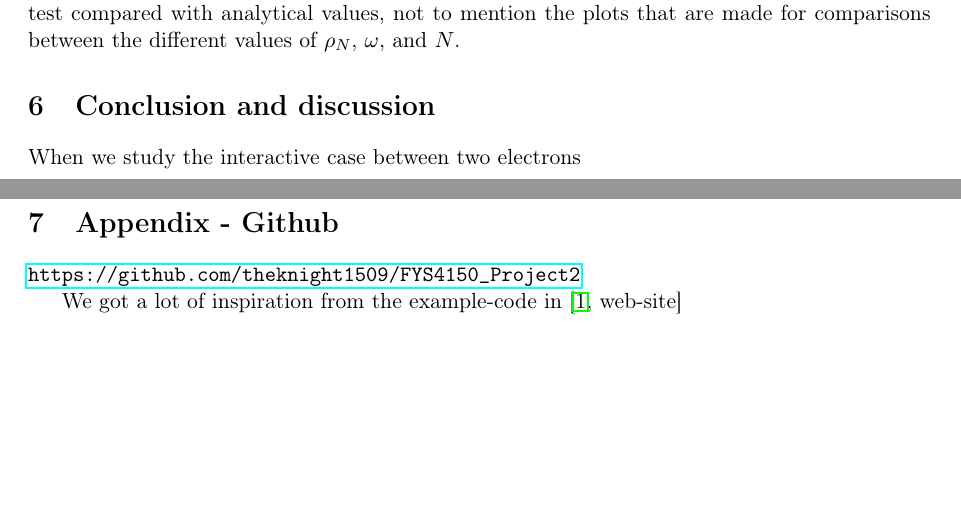
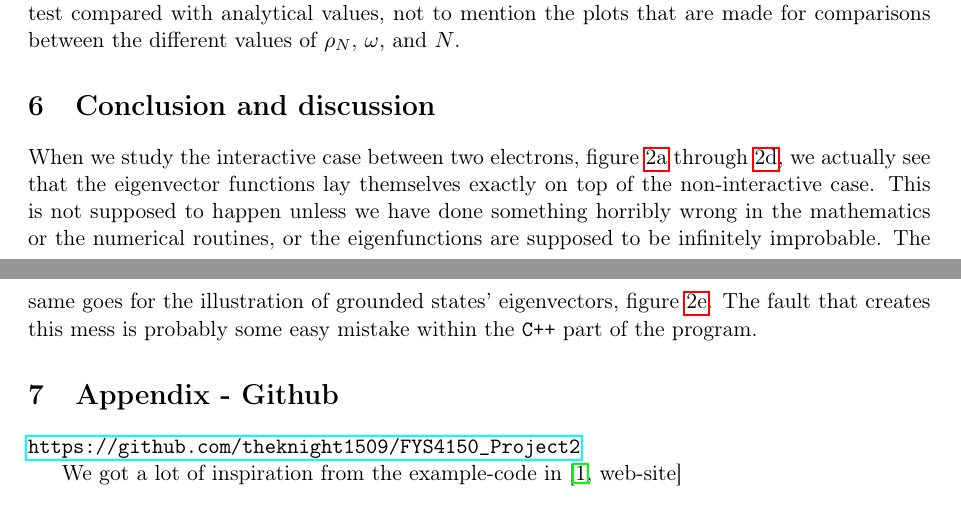
Before and after one commit to oysvendsen/FYS4150_Project2, a LaTeX paper (latex/report_project2_fys4150.tex): two parts of pages 13 and 14 of 14, joined at a grey line, cut so that both start at the same text, the shorter picture padded with empty space. Compiled offline with pdfLaTeX.

Commit message:
double electron and wavefunction conclusion update

```diff
--- a/latex/report_project2_fys4150.tex
+++ b/latex/report_project2_fys4150.tex
@@ -468,9 +468,7 @@ The main body of the program begins by creating and collecting necessary variabl
 %TODO data from one electron
 %rhoN dependency
 %N dependency
-When we study the interactive case between two electrons
-%plots for ground states (one, two, three bumps)
-%plots against
+When we study the interactive case between two electrons, figure \ref{fig:eigvecs-interact10} through \ref{fig:eigvecs-interact5000}, we actually see that the eigenvector functions lay themselves exactly on top of the non-interactive case. This is not supposed to happen unless we have done something horribly wrong in the mathematics or the numerical routines, or the eigenfunctions are supposed to be infinitely improbable. The same goes for the illustration of grounded states' eigenvectors, figure \ref{fig:ground-eigvecs-compare}. The fault that creates this mess is probably some easy mistake within the \verb|C++| part of the program.
 
 \section{Appendix - Github} \label{section:github}
 \url{https://github.com/theknight1509/FYS4150_Project2}
```
Also changed, not shown: pics/eigvecs_vs_each_other.png (added), pics/interacting_eigvecs_at_omega=10.png (added), pics/interacting_eigvecs_at_omega=1000.png (added), pics/interacting_eigvecs_at_omega=500.png (added), pics/interacting_eigvecs_at_omega=5000.png (added), pics/non_interacting_eigvec_plot_rhoN=10_N=300.png (added), pics/non_interacting_eigvec_plot_rhoN=10_N=400.png (added), pics/non_interacting_eigvec_plot_rhoN=1_N=100.png (added), pics/non_interacting_eigvec_plot_rhoN=1_N=50.png (added), pics/non_interacting_eigvec_plot_rhoN=50_N=200.png (added).
